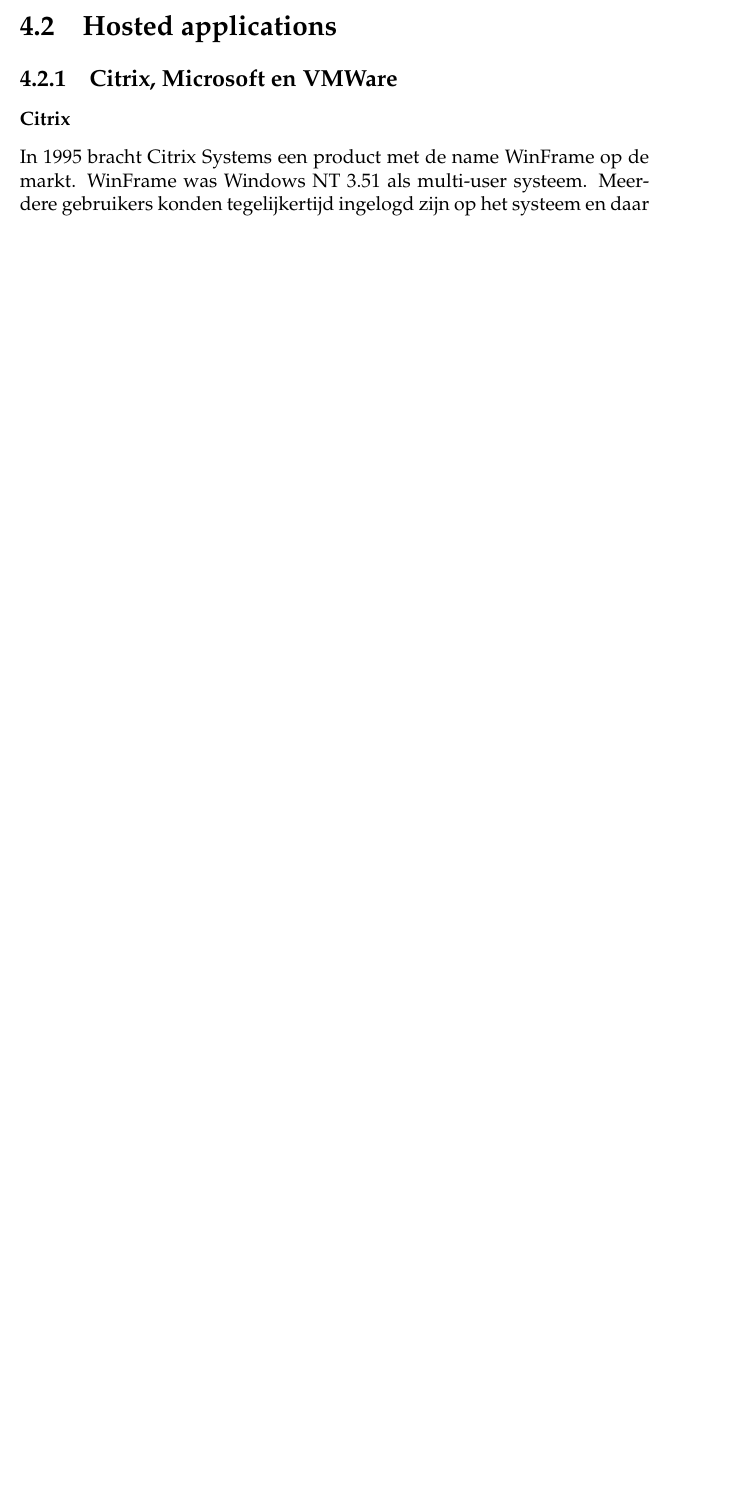
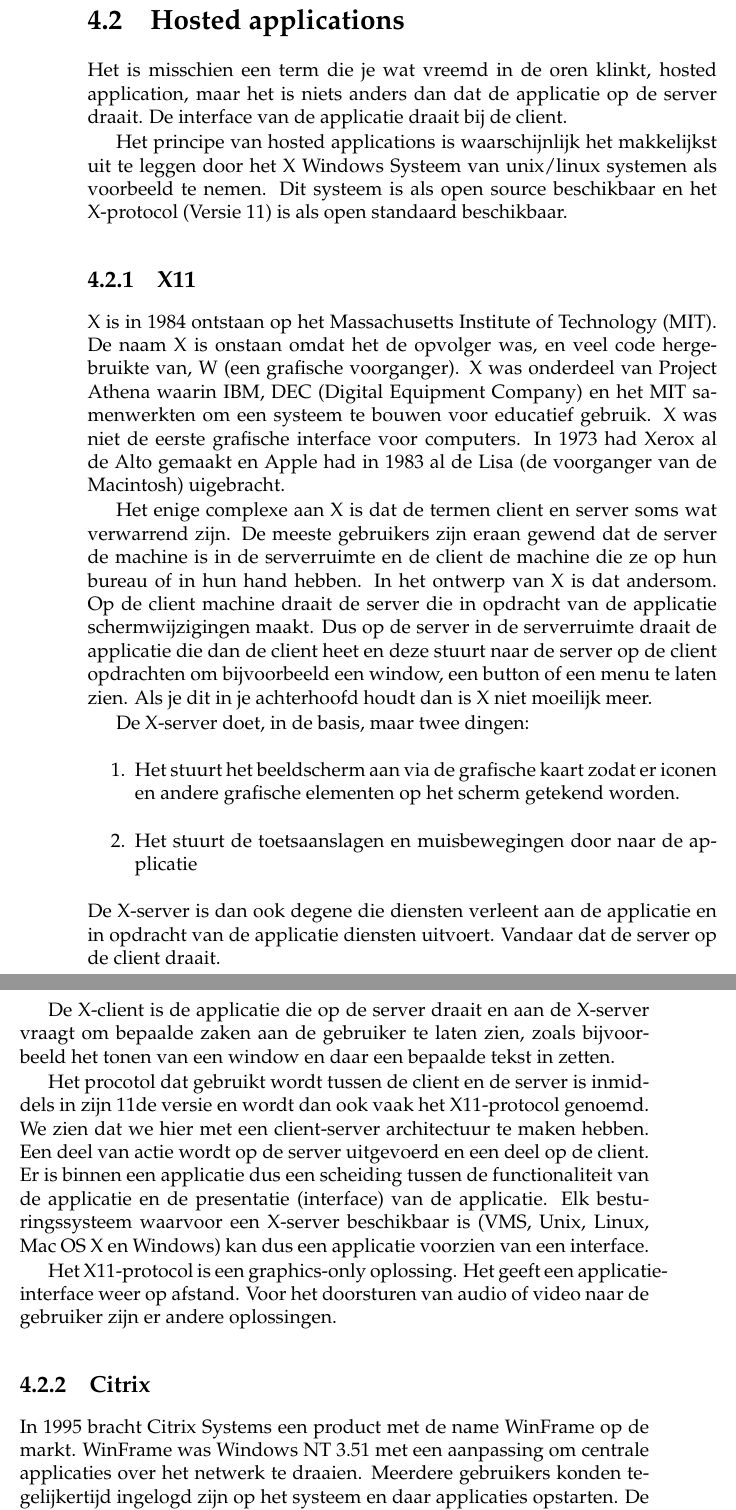
Before and after one commit to DennisLeeuw/Virtualisatie, a LaTeX book (src/Virtualisatie.tex, which reads src/app_hosted.tex, src/app_hosted_x11.tex, src/citrix_winframe.tex): part of page 29 of 31 before the commit and two parts of pages 30 and 31 of 38 after it, the two joined at a grey line, cut so that both start at the same text, the shorter picture padded with empty space. Compiled offline with pdfLaTeX.

Commit message:
Hoofdstuk over Desktop Virtualisatie en nog een klein toevoeging over VPS

```diff
--- a/src/Virtualisatie.tex
+++ b/src/Virtualisatie.tex
@@ -157,13 +160,12 @@
 \subsection{Remote Desktop Opdracht}
 \input{src/desktopvirt_opdracht}
 
-%\chapter{Webhosting (PaaS)}\index{PaaS}\index{Webhosting}
-%\section{LAMP}\index{LAMP}
-
 \chapter{Applicatie Virtualistie (SaaS)}\index{SaaS}\index{Applicatie virtualisatie}
 \input{src/app_virt}
 \section{Terminal Applicaties}
+\input{src/app_terminal}
 \section{Hosted applications}\index{Hosted applications}
-\subsection{Citrix, Microsoft en VMWare}
-\subsubsection{Citrix}
-\input{src/winframe}
+\input{src/app_hosted}
+\subsection{X11}
+\input{src/app_hosted_x11}
+\subsection{Citrix}
--- /dev/null
+++ b/src/app_hosted.tex
@@ -0,0 +1,3 @@
+Het is misschien een term die je wat vreemd in de oren klinkt, hosted application, maar het is niets anders dan dat de applicatie op de server draait. De interface van de applicatie draait bij de client.
+
+Het principe van hosted applications is waarschijnlijk het makkelijkst uit te leggen door het X Windows Systeem van unix/linux systemen als voorbeeld te nemen. Dit systeem is als open source beschikbaar en het X-protocol (Versie 11) is als open standaard beschikbaar.
--- /dev/null
+++ b/src/app_hosted_x11.tex
@@ -0,0 +1,16 @@
+X is in 1984 ontstaan op het Massachusetts Institute of Technology (MIT). De naam X is onstaan omdat het de opvolger was, en veel code hergebruikte van, W (een grafische voorganger). X was onderdeel van Project Athena waarin IBM, DEC (Digital Equipment Company) en het MIT samenwerkten om een systeem te bouwen voor educatief gebruik. X was niet de eerste grafische interface voor computers. In 1973 had Xerox al de Alto gemaakt en Apple had in 1983 al de Lisa (de voorganger van de Macintosh) uigebracht.
+
+Het enige complexe aan X is dat de termen client en server soms wat verwarrend zijn. De meeste gebruikers zijn eraan gewend dat de server de machine is in de serverruimte en de client de machine die ze op hun bureau of in hun hand hebben. In het ontwerp van X is dat andersom. Op de client machine draait de server die in opdracht van de applicatie schermwijzigingen maakt. Dus op de server in de serverruimte draait de applicatie die dan de client heet en deze stuurt naar de server op de client opdrachten om bijvoorbeeld een window, een button of een menu te laten zien. Als je dit in je achterhoofd houdt dan is X niet moeilijk meer.
+
+De X-server doet, in de basis, maar twee dingen:
+\begin{enumerate}
+\item Het stuurt het beeldscherm aan via de grafische kaart zodat er iconen en andere grafische elementen op het scherm getekend worden.
+\item Het stuurt de toetsaanslagen en muisbewegingen door naar de applicatie
+\end{enumerate}
+De X-server is dan ook degene die diensten verleent aan de applicatie en in opdracht van de applicatie diensten uitvoert. Vandaar dat de server op de client draait.
+
+De X-client is de applicatie die op de server draait en aan de X-server vraagt om bepaalde zaken aan de gebruiker te laten zien, zoals bijvoorbeeld het tonen van een window en daar een bepaalde tekst in zetten.
+
+Het procotol dat gebruikt wordt tussen de client en de server is inmiddels in zijn 11de versie en wordt dan ook vaak het X11-protocol genoemd. We zien dat we hier met een client-server architectuur te maken hebben. Een deel van actie wordt op de server uitgevoerd en een deel op de client. Er is binnen een applicatie dus een scheiding tussen de functionaliteit van de applicatie en de presentatie (interface) van de applicatie. Elk besturingssysteem waarvoor een X-server beschikbaar is (VMS, Unix, Linux, Mac OS X en Windows) kan dus een applicatie voorzien van een interface.
+
+Het X11-protocol is een graphics-only oplossing. Het geeft een applicatie-interface weer op afstand. Voor het doorsturen van audio of video naar de gebruiker zijn er andere oplossingen.
--- /dev/null
+++ b/src/citrix_winframe.tex
@@ -0,0 +1 @@
+In 1995 bracht Citrix Systems\index{Citrix Systems} een product met de name WinFrame\index{WinFrame} op de markt. WinFrame was Windows NT 3.51 met een aanpassing om centrale applicaties over het netwerk te draaien. Meerdere gebruikers konden tegelijkertijd ingelogd zijn op het systeem en daar applicaties opstarten. De scherm informatie werd dan naar het werkstation gestuurd. De applicaties zijn dus niet op het werkstation ge\"installeerd, maar alleen op de server. Op het werkstation is een ICA\index{ICA}\index{Indepenent Computing Architecture} client nodig. Het werkstation kan een Windows systeem zijn, maar ook bijvoorbeeld een Mac OS X systeem of Linux laptop. Op deze manier kunnen Windows applicaties gedeeld worden. ICA (Independent Computing Architecture) protocol is het door Citrix System ontworpen protocol voor de communicatie tussen de applicatie en het werkstation.
--- a/src/winframe.tex
+++ /dev/null
@@ -1 +0,0 @@
-In 1995 bracht Citrix Systems een product met de name WinFrame op de markt. WinFrame was Windows NT 3.51 als multi-user systeem. Meerdere gebruikers konden tegelijkertijd ingelogd zijn op het systeem en daar applicaties opstarten. De applicaties "draaiden" over het netwerk. De applicaties zijn dus niet lokaal ge\"installeerd, maar alleen ge\"installeerd op de server. Op de client is alleen de ICA client software ge\"installeerd, dit kan op een Windows systeem zijn, maar ook bijvoorbeeld een Mac OS X systeem of Linux. Op deze manier kunnen Windows applicaties gedeeld worden.
```
Also changed, not shown: src/app_terminal.tex (added, +3 -0 lines), src/app_virt.tex (+1 -1 lines), src/app_web.tex (added, +5 -0 lines), src/citrix_ica.tex (added, +3 -0 lines), src/cloud_paas.tex (added, +5 -0 lines), src/ica.tex (+3 -1 lines), src/rdp.tex (deleted, +0 -1 lines), src/rds.tex (added, +5 -0 lines), src/Virtualisatie.tex (18 more changed lines), src/citrix_winframe.tex (6 more changed lines), src/winframe.tex (6 more changed lines).
